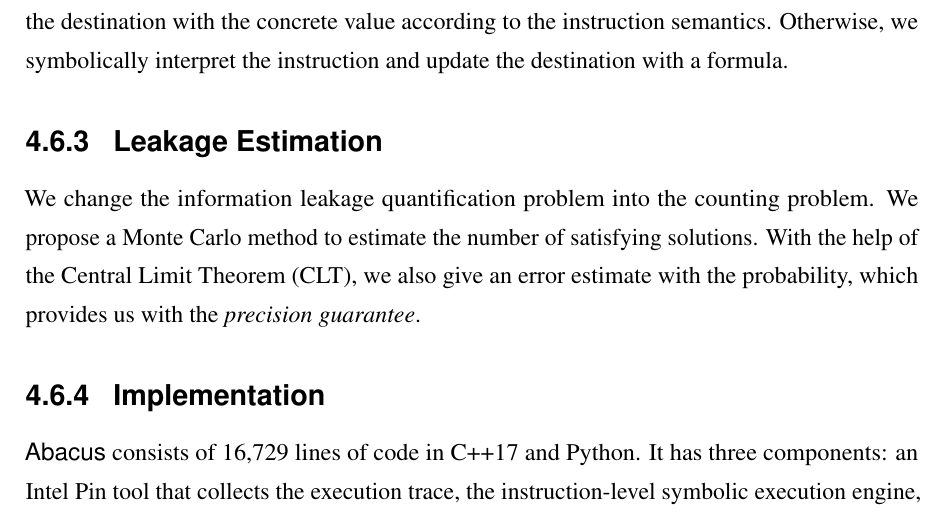
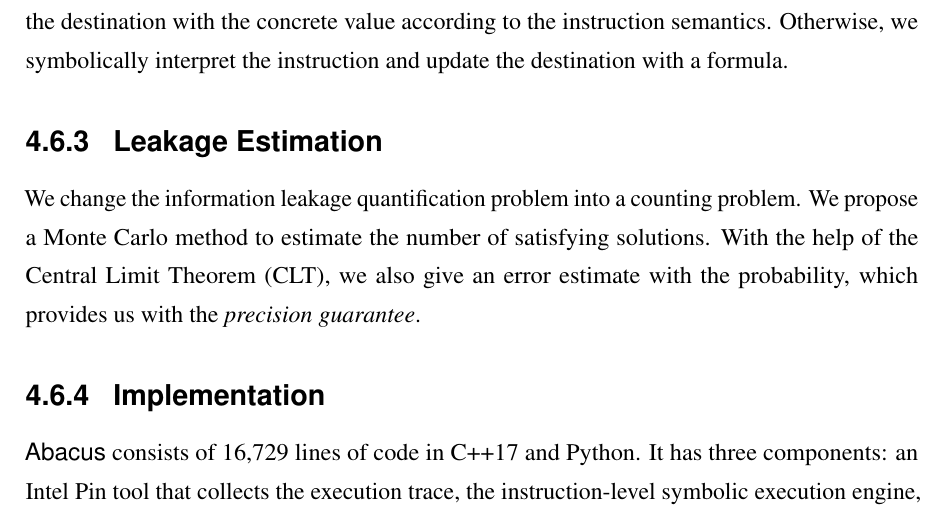
Before and after one commit to qinkunbao/Thesis, a LaTeX thesis (Qinkun-Dissertation.tex, which reads Chapter-4/Chapter-4.tex): part of page 73 of 137, cut so that both start at the same text. Compiled offline with pdfLaTeX; a missing bibliography style is replaced by a similar one.

Commit message:
Updates from Overleaf

```diff
--- a/Chapter-4/Chapter-4.tex
+++ b/Chapter-4/Chapter-4.tex
@@ -763,7 +763,7 @@ secrets and leakage sites. The engine only symbolically executes
 instructions that might be affected by the input sensitive data. \tool{} works on one path at a time. The memory model is conceptually similar to other offline executors (e.g., SAGE~\cite{godefroid2008automated} and the trace-based executor of BitBlaze~\cite{song2008bitblaze}). That is, we use symbolic execution to track secrets. When secrets are loaded into the memory, \tool{} starts to interpret instructions symbolically. We treat secrets as symbols ($S$). For other variables, we use concrete values ($C$) from the execution. We do not know which instruction may manipulate a secret until we execute it. For each instruction, if all its operands and implicit memory accesses are concrete values, we perform concrete calculation and update the destination with the concrete value according to the instruction semantics. Otherwise, we symbolically interpret the instruction and update the destination with a formula.
 
 \subsection{Leakage Estimation}
-We change the information leakage quantification problem into the counting problem. We propose a
+We change the information leakage quantification problem into a counting problem. We propose a
 Monte Carlo method to estimate the number of satisfying solutions. With the help of the Central Limit Theorem (CLT), we also give an error
 estimate with the probability, which provides us with the \emph{precision guarantee}.
 
```
